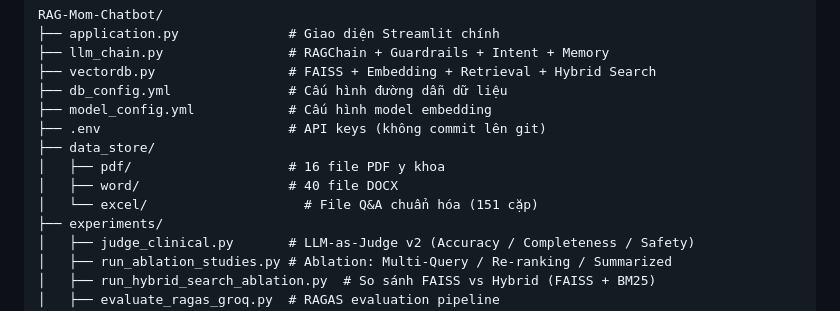
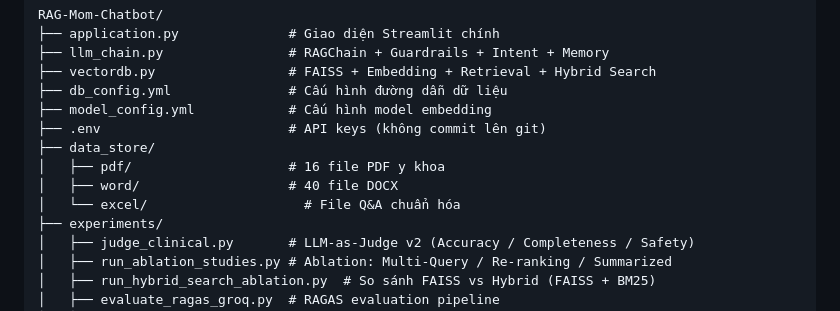
Before and after one commit to Myduyen808/Chatbot-MonCare, a Markdown page: README.md, the part around the change. Rendered like a GitHub page.

Commit message:
mo ta he thong 4

```diff
--- a/README.md
+++ b/README.md
@@ -257,7 +257,7 @@ RAG-Mom-Chatbot/
 ├── data_store/
 │   ├── pdf/                    # 16 file PDF y khoa
 │   ├── word/                   # 40 file DOCX
-│   └── excel/                    # File Q&A chuẩn hóa (151 cặp)
+│   └── excel/                    # File Q&A chuẩn hóa
 ├── experiments/
 │   ├── judge_clinical.py       # LLM-as-Judge v2 (Accuracy / Completeness / Safety)
 │   ├── run_ablation_studies.py # Ablation: Multi-Query / Re-ranking / Summarized
```
